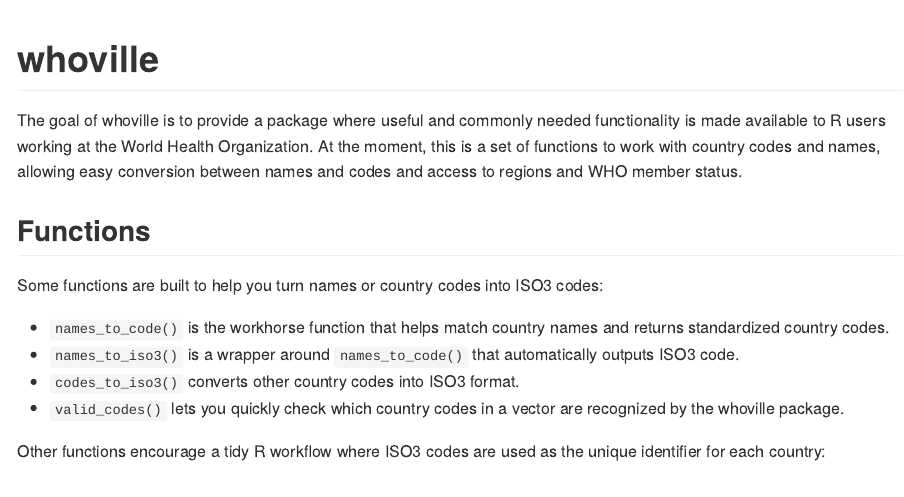
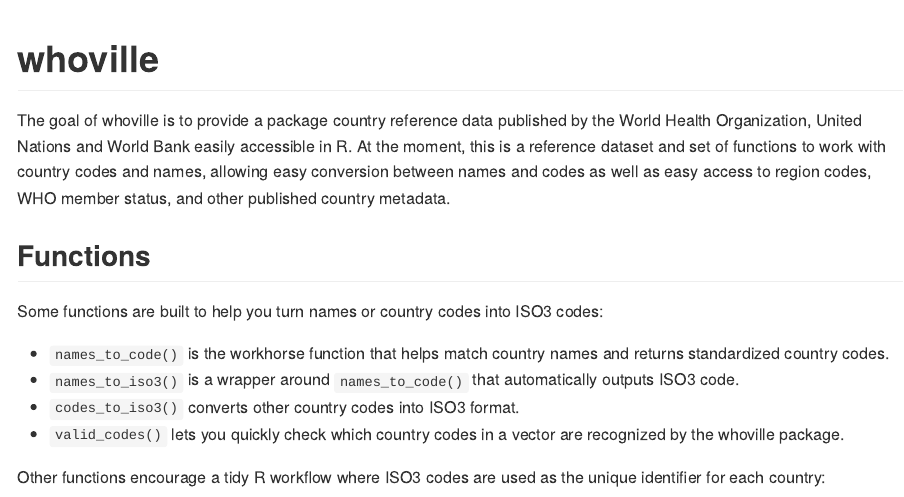
Before and after one commit to gpw13/whoville, an R Markdown document (README.Rmd): the page in a window 1100 px wide, from its top. The pictures show the output file README.md that the author committed with the source, drawn offline in the style of GitHub; badge pictures from the web are left out.

Commit message:
Update data and README

```diff
--- a/README.Rmd
+++ b/README.Rmd
@@ -19,11 +19,11 @@
 [![Travis build status](https://travis-ci.com/caldwellst/whoville.svg?branch=master)](https://travis-ci.com/caldwellst/whoville)
 <!-- badges: end -->
 
-The goal of whoville is to provide a package where useful and commonly needed functionality is
-made available to R users working at the World Health Organization.
-At the moment, this is a set of functions to work with country
-codes and names, allowing easy conversion between names and codes and access to regions and
-WHO member status.
+The goal of whoville is to provide a package country reference data published by
+the World Health Organization, United Nations and World Bank easily accessible in R.
+At the moment, this is a reference dataset and set of functions to work with country
+codes and names, allowing easy conversion between names and codes as well as easy
+access to region codes, WHO member status, and other published country metadata.
 
 ## Functions
 
```
Also changed, not shown: README.md, data-raw/alt_countries.xlsx, data/countries.rda.
